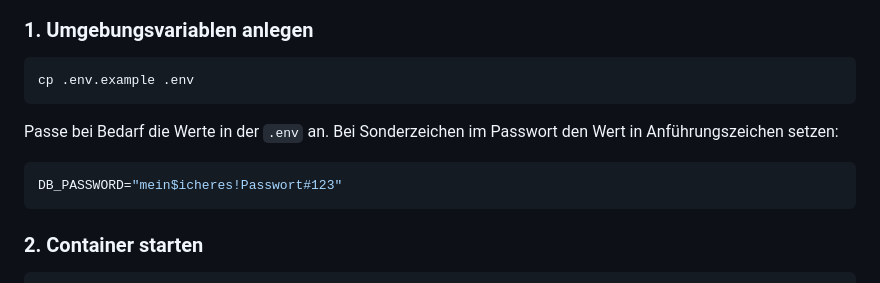
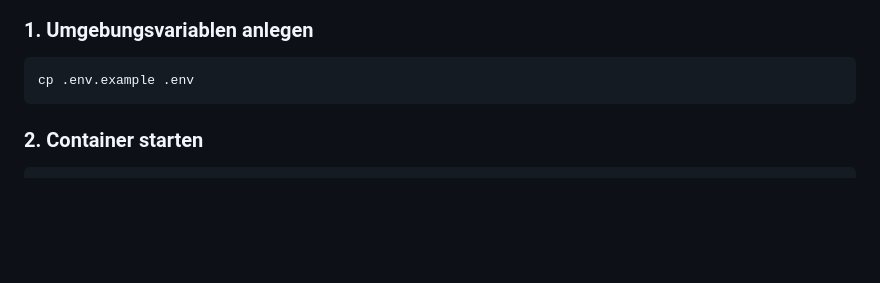
Before and after one commit to SamuelKasper/foodplan, a Markdown page: README.md, the part around the change. Drawn GitHub-style; blank space fills up the shorter version.

````diff
--- a/README.md
+++ b/README.md
@@ -12,12 +12,6 @@ Rezeptverwaltung mit Node.js Backend, PostgreSQL Datenbank und statischem Fronte
 
 ```bash
 cp .env.example .env
-```
-
-Passe bei Bedarf die Werte in der `.env` an. Bei Sonderzeichen im Passwort den Wert in Anführungszeichen setzen:
-
-```env
-DB_PASSWORD="mein$icheres!Passwort#123"
 ```
 
 ### 2. Container starten
````
